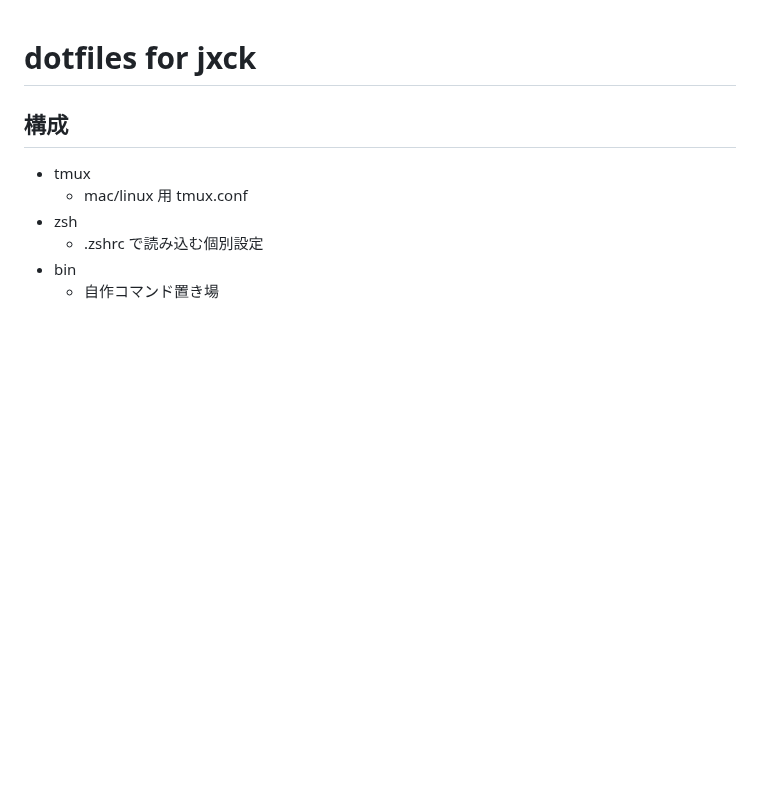
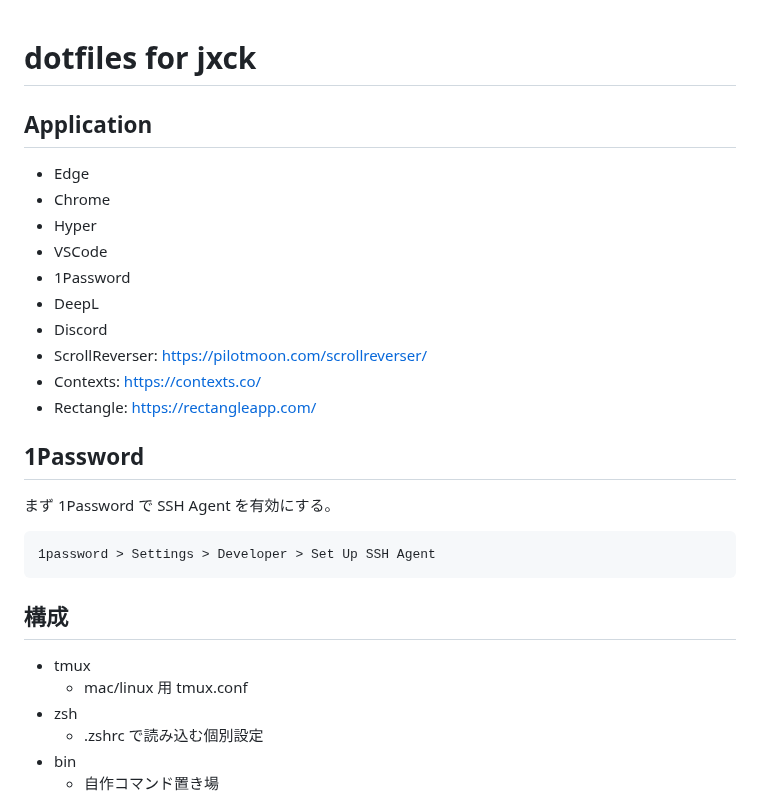
Before and after one commit to Jxck/dotfiles, a Markdown page: MEMO.md, the part around the change. Drawn GitHub-style; blank space fills up the shorter version.

Commit message:
[memo] application

````diff
--- a/MEMO.md
+++ b/MEMO.md
@@ -1,4 +1,27 @@
 # dotfiles for jxck
+
+## Application
+
+- Edge
+- Chrome
+- Hyper
+- VSCode
+- 1Password
+- DeepL
+- Discord
+- ScrollReverser: https://pilotmoon.com/scrollreverser/
+- Contexts: https://contexts.co/
+- Rectangle: https://rectangleapp.com/
+
+
+## 1Password
+
+まず 1Password で SSH Agent を有効にする。
+
+```
+1password > Settings > Developer > Set Up SSH Agent
+```
+
 
 ## 構成
 
````
